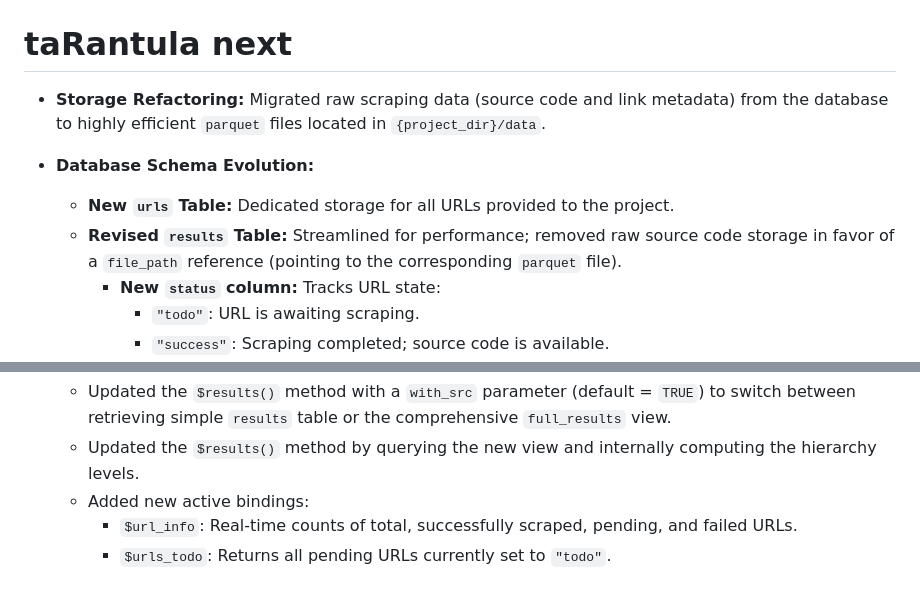
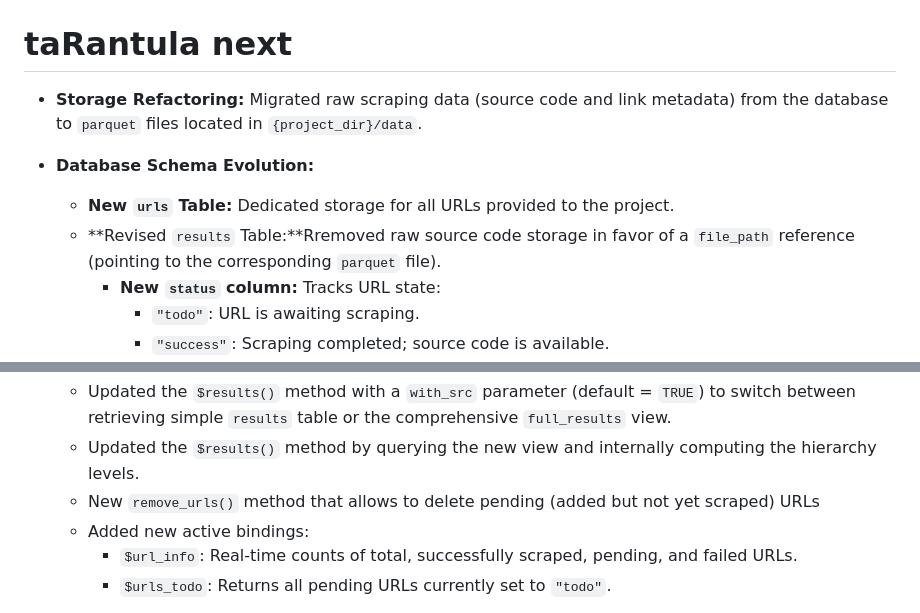
Before and after one commit to statistikat/taRantula, a Markdown page: NEWS.md, 2 parts joined by grey strips. GitHub-like rendering.

Commit message:
Update News

```diff
--- a/NEWS.md
+++ b/NEWS.md
@@ -1,10 +1,10 @@
 # taRantula next
 
-* **Storage Refactoring:** Migrated raw scraping data (source code and link metadata) from the database to highly efficient `parquet` files located in `{project_dir}/data`.
+* **Storage Refactoring:** Migrated raw scraping data (source code and link metadata) from the database to `parquet` files located in `{project_dir}/data`.
 
 * **Database Schema Evolution:**
     * **New `urls` Table:** Dedicated storage for all URLs provided to the project.
-    * **Revised `results` Table:** Streamlined for performance; removed raw source code storage in favor of a `file_path` reference (pointing to the corresponding `parquet` file).
+    * **Revised `results` Table:**Rremoved raw source code storage in favor of a `file_path` reference (pointing to the corresponding `parquet` file).
         * **New `status` column:** Tracks URL state:
             * `"todo"`: URL is awaiting scraping.
             * `"success"`: Scraping completed; source code is available.
@@ -22,6 +22,7 @@
 * **R6-Methods Improvements:**
     * Updated the `$results()` method with a `with_src` parameter (default = `TRUE`) to switch between retrieving simple `results` table or the comprehensive `full_results` view.
     * Updated the `$results()` method by querying the new view and internally computing the hierarchy levels.
+    * New `remove_urls()` method that allows to delete pending (added but not yet scraped) URLs
     * Added new active bindings:
         * `$url_info`: Real-time counts of total, successfully scraped, pending, and failed URLs.
         * `$urls_todo`: Returns all pending URLs currently set to `"todo"`.
```
